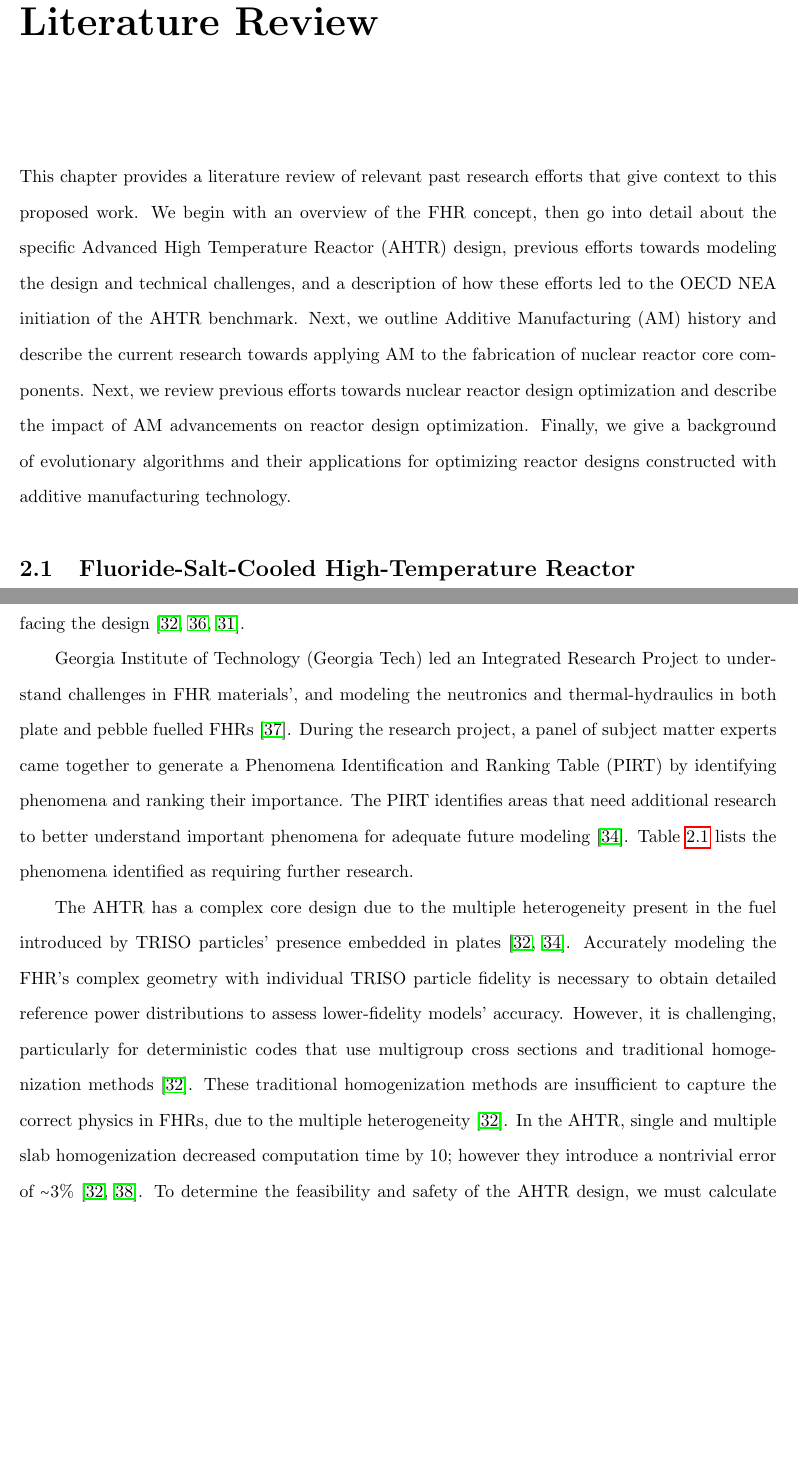
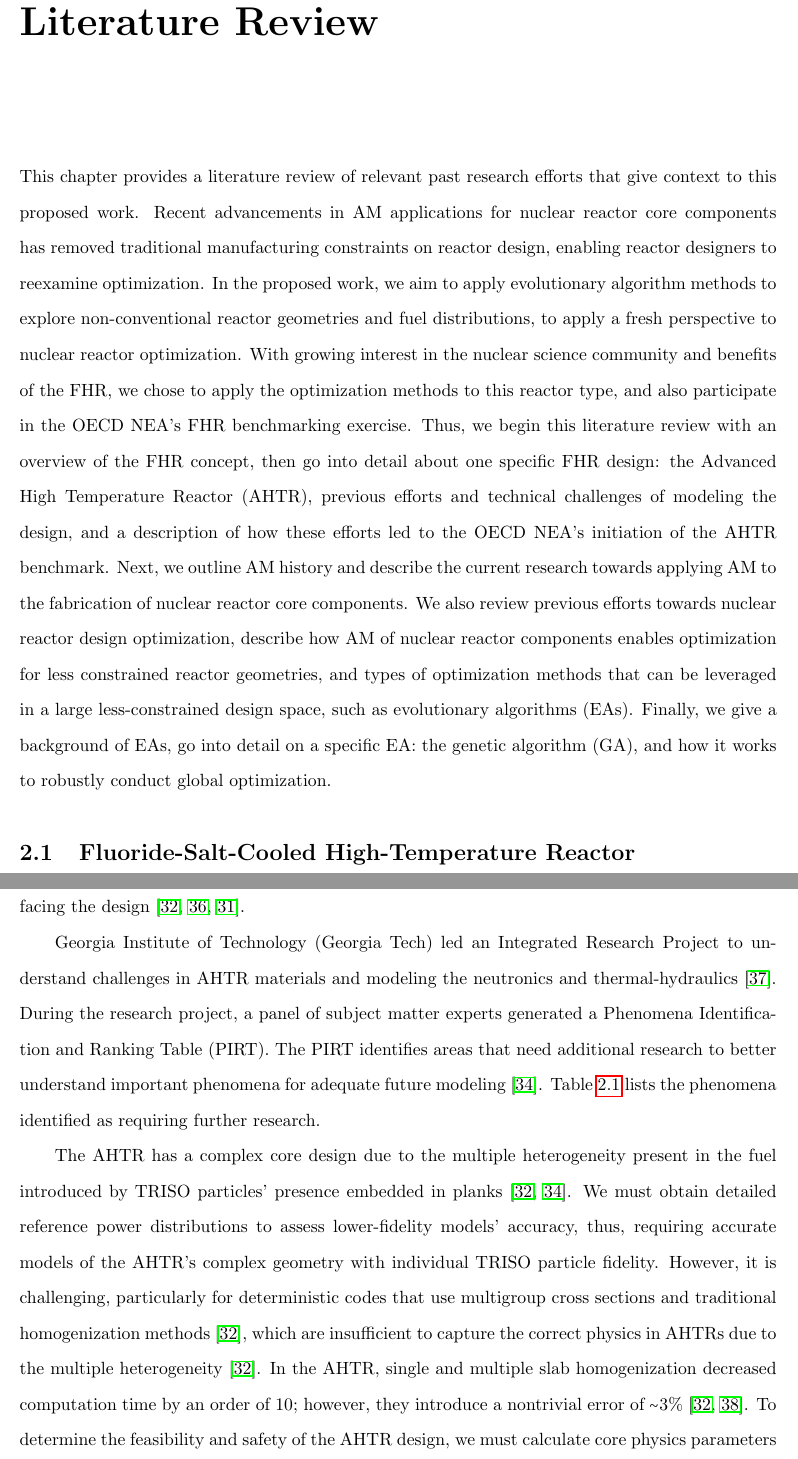
Before and after one commit to gwenchee/2021-chee-prelim, a LaTeX thesis (docs/2021-chee-prelim.tex, which reads docs/lit-review.tex): two parts of pages 8 and 11 of 45 before the commit and two parts of pages 8 and 12 of 46 after it, joined at a grey line, cut so that both start at the same text, the shorter picture padded with empty space. Compiled offline with pdfLaTeX.

Commit message:
nataly comments

```diff
--- a/docs/lit-review.tex
+++ b/docs/lit-review.tex
@@ -14,17 +14,29 @@
 
 This chapter provides a literature review of relevant past research efforts
 that give context to this proposed work.
-We begin with an overview of the \gls{FHR} concept, then go into detail about the
-specific \gls{AHTR} design, previous efforts towards modeling the design and
-technical challenges, and a description of how these efforts led to the \gls{OECD}
-\gls{NEA} initiation of the \gls{AHTR} benchmark.
+Recent advancements in \gls{AM} applications for nuclear reactor core
+components has removed traditional manufacturing constraints on reactor design,
+enabling reactor designers to reexamine optimization.
+In the proposed work, we aim to apply evolutionary algorithm methods to explore
+non-conventional reactor geometries and fuel distributions, to apply a fresh
+perspective to nuclear reactor optimization.
+With growing interest in the nuclear science community and benefits of the
+\gls{FHR}, we chose to apply the optimization methods to this reactor type,
+and also participate in the \gls{OECD} \gls{NEA}'s \gls{FHR} benchmarking exercise.
+Thus, we begin this literature review with an overview of the \gls{FHR} concept,
+then go into detail about one specific \gls{FHR} design: the \gls{AHTR},
+previous efforts and technical challenges of modeling the design, and a
+description of how these efforts led to the \gls{OECD} \gls{NEA}'s initiation of
+the \gls{AHTR} benchmark.
 Next, we outline \gls{AM} history and describe the current research towards applying
 \gls{AM} to the fabrication of nuclear reactor core components.
-Next, we review previous efforts towards nuclear reactor design optimization
-and describe the impact of \gls{AM} advancements on reactor
-design optimization.
-Finally, we give a background of evolutionary algorithms and their applications for
-optimizing reactor designs constructed with additive manufacturing technology.
+We also review previous efforts towards nuclear reactor design optimization,
+describe how \gls{AM} of nuclear reactor components enables optimization for
+less constrained reactor geometries, and types of optimization methods that can be
+leveraged in a large less-constrained design space, such as \glspl{EA}.
+Finally, we give a background of \glspl{EA}, go into detail on a
+specific \gls{EA}: the \gls{GA}, and how it works to robustly conduct global
+optimization.
 
 \section{Fluoride-Salt-Cooled High-Temperature Reactor}
 \label{sec:fhr}
@@ -116,11 +129,10 @@ design have shed light on the technical challenges facing the design
 
 
 \gls{Georgia Tech} led an Integrated Research Project to
-understand challenges in \gls{FHR} materials', and modeling the neutronics and
-thermal-hydraulics in both plate and pebble fuelled \glspl{FHR}
-\cite{zhang_integrated_2019}.
-During the research project, a panel of subject matter experts came together to
-generate a \gls{PIRT} by identifying phenomena and ranking their importance.
+understand challenges in \gls{AHTR} materials and modeling the neutronics and
+thermal-hydraulics \cite{zhang_integrated_2019}.
+During the research project, a panel of subject matter experts
+generated a \gls{PIRT}.
 The \gls{PIRT} identifies areas that need additional research to better
 understand important phenomena for adequate future modeling
 \cite{rahnema_phenomena_2019}.
@@ -155,17 +167,16 @@ research.
 
 The \gls{AHTR} has a complex core design due to the multiple heterogeneity
 present in the fuel introduced by \gls{TRISO} particles' presence embedded in
-plates \cite{ramey_monte_2018,rahnema_phenomena_2019}.
-Accurately modeling the \gls{FHR}'s complex geometry with individual \gls{TRISO}
-particle fidelity is necessary to obtain detailed reference power distributions
-to assess lower-fidelity models' accuracy.
+planks \cite{ramey_monte_2018,rahnema_phenomena_2019}.
+We must obtain detailed reference power distributions to assess lower-fidelity
+models' accuracy, thus, requiring accurate models of the \gls{AHTR}'s complex
+geometry with individual \gls{TRISO} particle fidelity.
 However, it is challenging, particularly for deterministic codes that
 use multigroup cross sections and traditional homogenization methods
-\cite{ramey_monte_2018}.
-These traditional homogenization methods are insufficient to capture the correct physics
-in \glspl{FHR}, due to the multiple heterogeneity \cite{ramey_monte_2018}.
+\cite{ramey_monte_2018}, which are insufficient to capture the correct physics
+in \glspl{AHTR} due to the multiple heterogeneity \cite{ramey_monte_2018}.
 In the \gls{AHTR}, single and multiple slab homogenization decreased computation time
-by 10; however they introduce a nontrivial error of $\sim$3\%
+by an order of 10; however, they introduce a nontrivial error of $\sim$3\%
 \cite{ramey_monte_2018,cisneros_neutronics_2012}.
 To determine the feasibility and safety of the \gls{AHTR} design, we must
 calculate core physics parameters to an acceptable uncertainty.
```
Also changed, not shown: docs/acros.tex (+1 -0 lines), docs/intro.tex (+9 -9 lines), docs/lit-review.tex (81 more changed lines).
